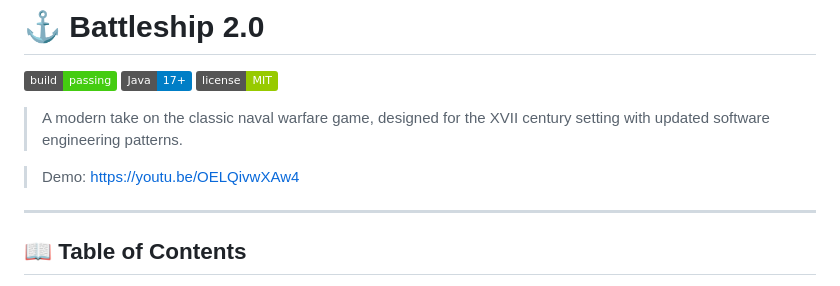
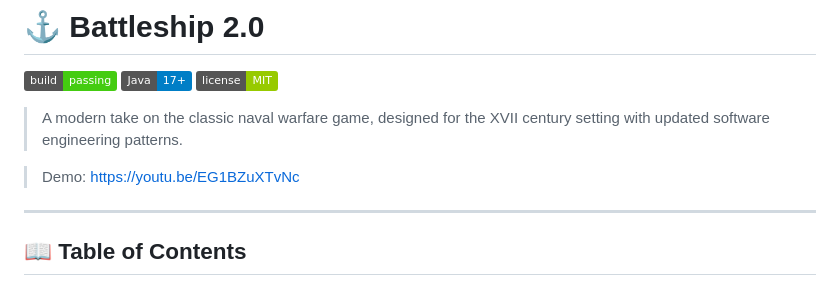
Before and after one commit to LEI-145884/Battleship2, a Markdown page: README.md, the part around the change. GitHub-like rendering; badges without logos.

Commit message:
Change demo link in README
Updated demo link to the latest video.

```diff
--- a/README.md
+++ b/README.md
@@ -6,7 +6,7 @@
 
 > A modern take on the classic naval warfare game, designed for the XVII century setting with updated software engineering patterns.
 
-> Demo: https://youtu.be/OELQivwXAw4
+> Demo: https://youtu.be/EG1BZuXTvNc
 ---
 
 ## 📖 Table of Contents
```
